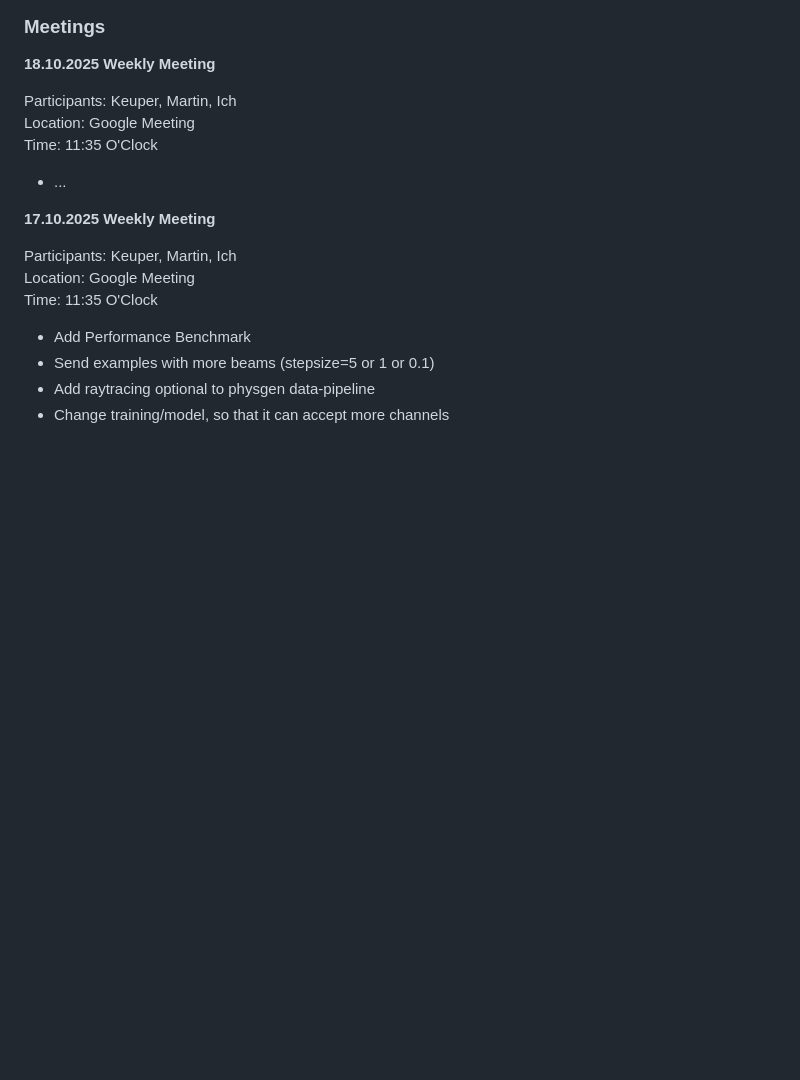
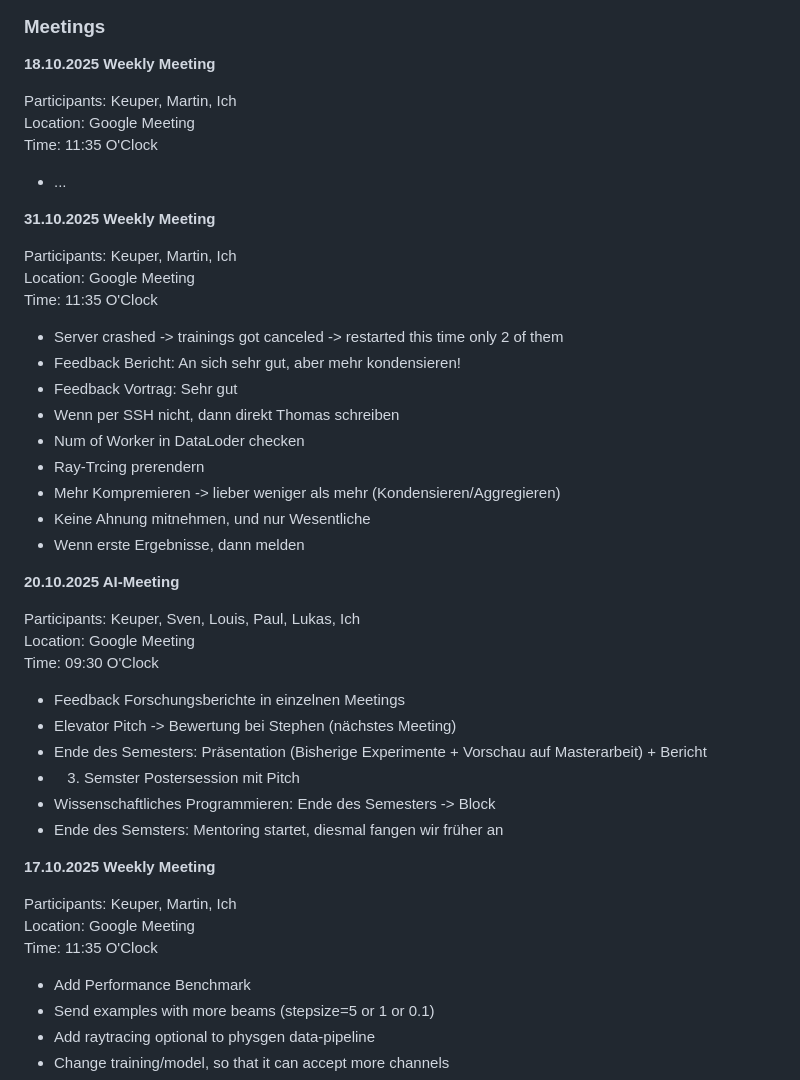
Before and after one commit to xXAI-botXx/Master-Exam, a Markdown page: README.md, the part around the change. Drawn GitHub-style; blank space fills up the shorter version.

Commit message:
Added weekly

```diff
--- a/README.md
+++ b/README.md
@@ -152,6 +152,39 @@ Location: Google Meeting<br>
 Time: 11:35 O'Clock
 
 - ...
+
+
+
+**31.10.2025 Weekly Meeting**<br>
+
+Participants: Keuper, Martin, Ich<br>
+Location: Google Meeting<br>
+Time: 11:35 O'Clock
+
+- Server crashed -> trainings got canceled -> restarted this time only 2 of them
+- Feedback Bericht: An sich sehr gut, aber mehr kondensieren!
+- Feedback Vortrag: Sehr gut
+- Wenn per SSH nicht, dann direkt Thomas schreiben
+- Num of Worker in DataLoder checken
+- Ray-Trcing prerendern
+- Mehr Kompremieren -> lieber weniger als mehr (Kondensieren/Aggregieren)
+- Keine Ahnung mitnehmen, und nur Wesentliche
+- Wenn erste Ergebnisse, dann melden
+
+
+
+**20.10.2025 AI-Meeting**<br>
+
+Participants: Keuper, Sven, Louis, Paul, Lukas, Ich<br>
+Location: Google Meeting<br>
+Time: 09:30 O'Clock
+
+- Feedback Forschungsberichte in einzelnen Meetings
+- Elevator Pitch -> Bewertung bei Stephen (nächstes Meeting)
+- Ende des Semesters: Präsentation (Bisherige Experimente + Vorschau auf Masterarbeit) + Bericht
+- 3. Semster Postersession mit Pitch
+- Wissenschaftliches Programmieren: Ende des Semesters -> Block
+- Ende des Semsters: Mentoring startet, diesmal fangen wir früher an
 
 
 
```
